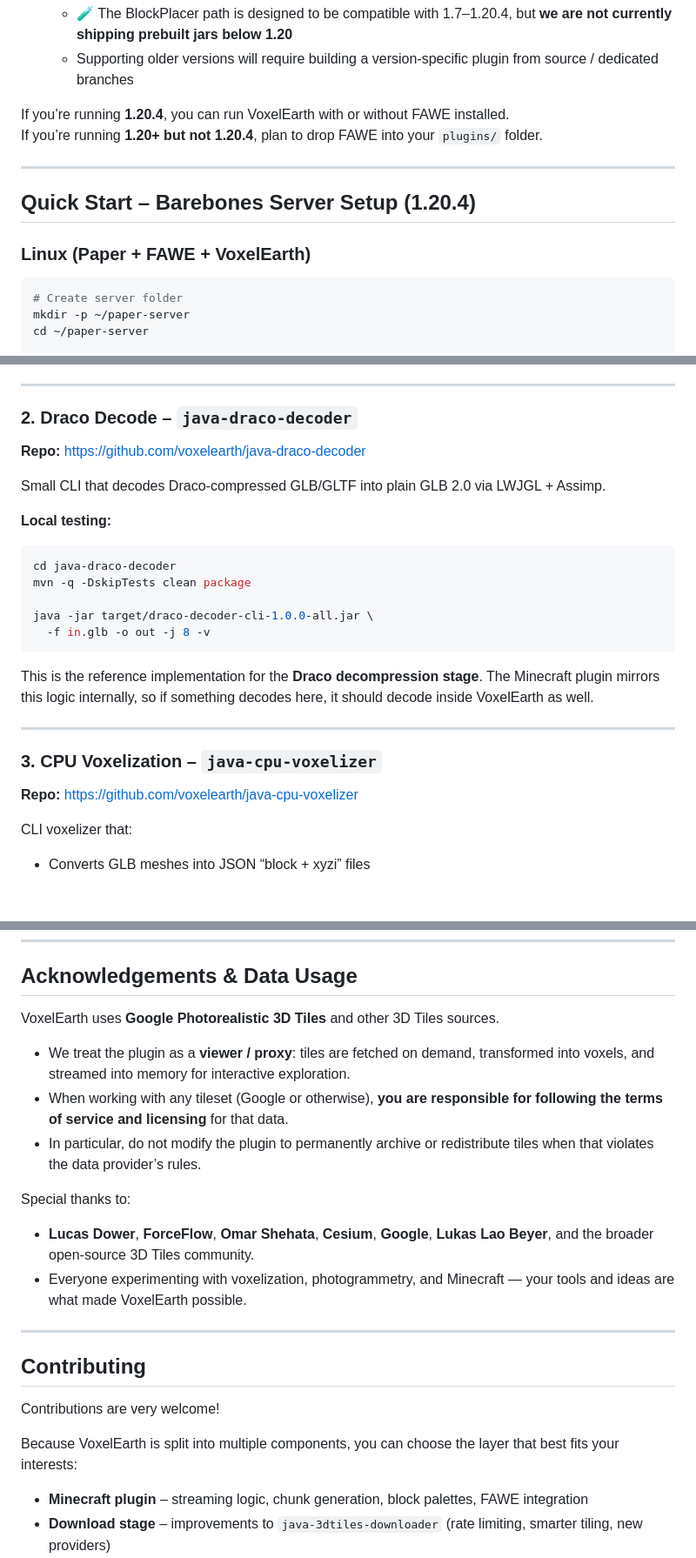
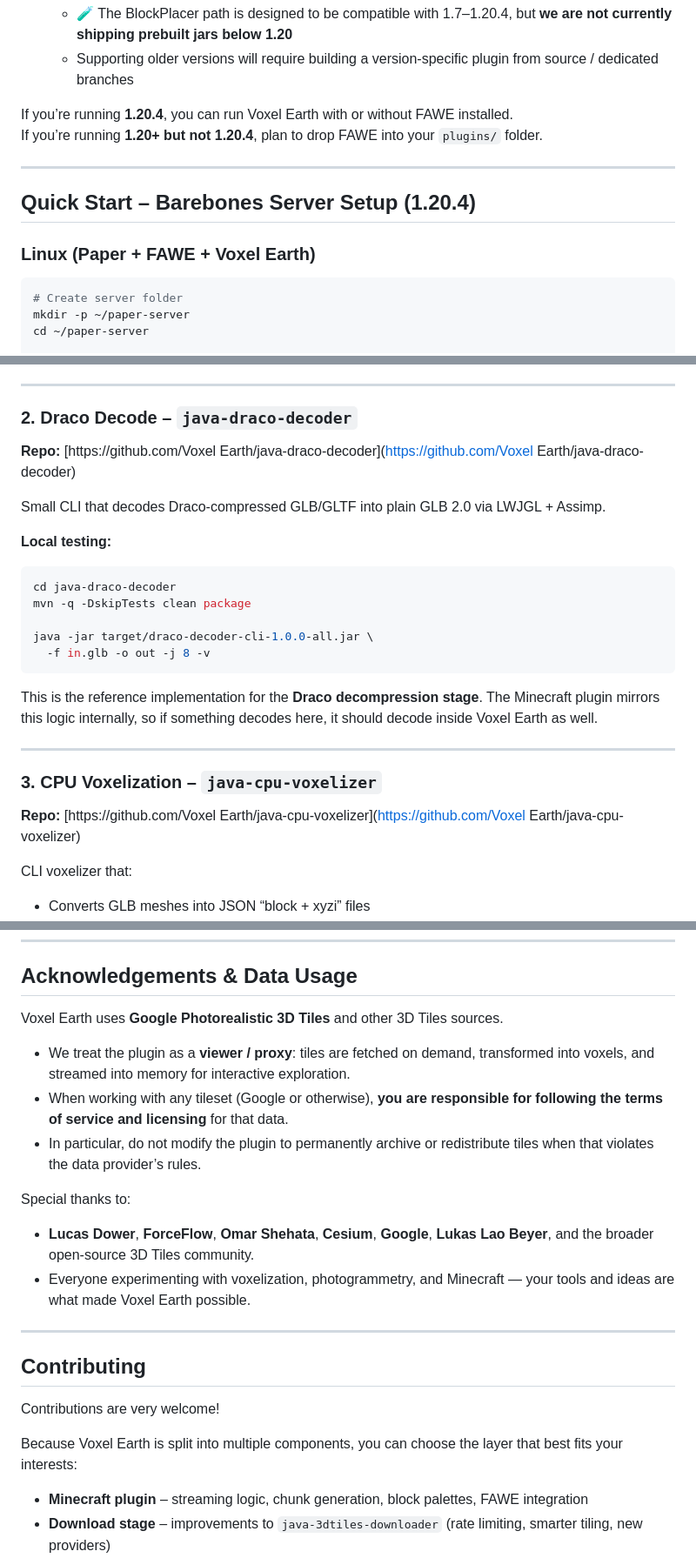
Before and after one commit to ryanhlewis/VoxelEarth, a Markdown page: README.md, 3 parts joined by grey strips. Shown at 87% size. GitHub-like rendering; blank space fills up the shorter version.

````diff
--- a/README.md
+++ b/README.md
@@ -94,14 +94,14 @@ Current status of the public plugin builds:
   - 🧪 The BlockPlacer path is designed to be compatible with 1.7–1.20.4, but **we are not currently shipping prebuilt jars below 1.20**
   - Supporting older versions will require building a version-specific plugin from source / dedicated branches
 
-If you’re running **1.20.4**, you can run VoxelEarth with or without FAWE installed.
+If you’re running **1.20.4**, you can run Voxel Earth with or without FAWE installed.
 If you’re running **1.20+ but not 1.20.4**, plan to drop FAWE into your `plugins/` folder.
 
 ---
 
 ## Quick Start – Barebones Server Setup (1.20.4)
 
-### Linux (Paper + FAWE + VoxelEarth)
+### Linux (Paper + FAWE + Voxel Earth)
 
 ```bash
 # Create server folder
@@ -233,7 +233,7 @@ Use this to validate tile queries and raw GLB downloads before they ever touch M
 
 ### 2. Draco Decode – `java-draco-decoder`
 
-**Repo:** [https://github.com/voxelearth/java-draco-decoder](https://github.com/voxelearth/java-draco-decoder)
+**Repo:** [https://github.com/Voxel Earth/java-draco-decoder](https://github.com/Voxel Earth/java-draco-decoder)
 
 Small CLI that decodes Draco-compressed GLB/GLTF into plain GLB 2.0 via LWJGL + Assimp.
 
@@ -247,13 +247,13 @@ java -jar target/draco-decoder-cli-1.0.0-all.jar \
   -f in.glb -o out -j 8 -v
 ```
 
-This is the reference implementation for the **Draco decompression stage**. The Minecraft plugin mirrors this logic internally, so if something decodes here, it should decode inside VoxelEarth as well.
+This is the reference implementation for the **Draco decompression stage**. The Minecraft plugin mirrors this logic internally, so if something decodes here, it should decode inside Voxel Earth as well.
 
 ---
 
 ### 3. CPU Voxelization – `java-cpu-voxelizer`
 
-**Repo:** [https://github.com/voxelearth/java-cpu-voxelizer](https://github.com/voxelearth/java-cpu-voxelizer)
+**Repo:** [https://github.com/Voxel Earth/java-cpu-voxelizer](https://github.com/Voxel Earth/java-cpu-voxelizer)
 
 CLI voxelizer that:
 
@@ -399,7 +399,7 @@ Each component keeps or adapts the original license where code is reused. Check
 
 ## Acknowledgements & Data Usage
 
-VoxelEarth uses **Google Photorealistic 3D Tiles** and other 3D Tiles sources.
+Voxel Earth uses **Google Photorealistic 3D Tiles** and other 3D Tiles sources.
 
 * We treat the plugin as a **viewer / proxy**: tiles are fetched on demand, transformed into voxels, and streamed into memory for interactive exploration.
 * When working with any tileset (Google or otherwise), **you are responsible for following the terms of service and licensing** for that data.
@@ -408,7 +408,7 @@ VoxelEarth uses **Google Photorealistic 3D Tiles** and other 3D Tiles sources.
 Special thanks to:
 
 * **Lucas Dower**, **ForceFlow**, **Omar Shehata**, **Cesium**, **Google**, **Lukas Lao Beyer**, and the broader open-source 3D Tiles community.
-* Everyone experimenting with voxelization, photogrammetry, and Minecraft — your tools and ideas are what made VoxelEarth possible.
+* Everyone experimenting with voxelization, photogrammetry, and Minecraft — your tools and ideas are what made Voxel Earth possible.
 
 ---
 
@@ -416,7 +416,7 @@ Special thanks to:
 
 Contributions are very welcome!
 
-Because VoxelEarth is split into multiple components, you can choose the layer that best fits your interests:
+Because Voxel Earth is split into multiple components, you can choose the layer that best fits your interests:
 
 * **Minecraft plugin** – streaming logic, chunk generation, block palettes, FAWE integration
 * **Download stage** – improvements to `java-3dtiles-downloader` (rate limiting, smarter tiling, new providers)
````
Also changed, not shown: other parts of README.md (+35 -35 lines).
